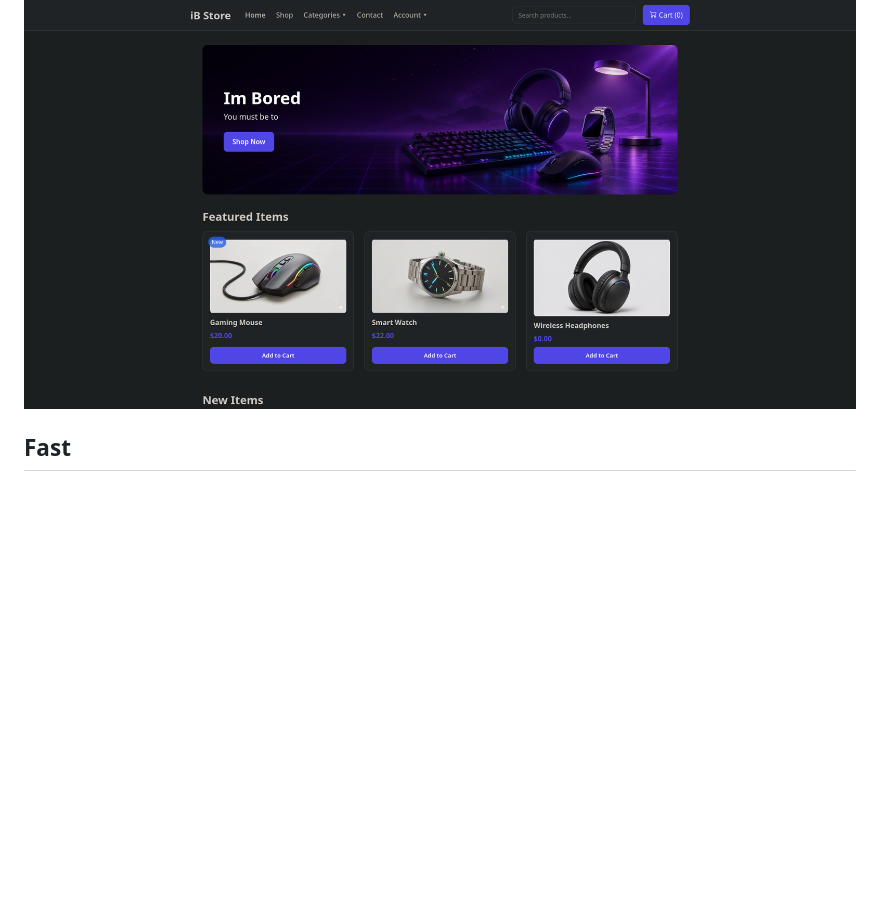
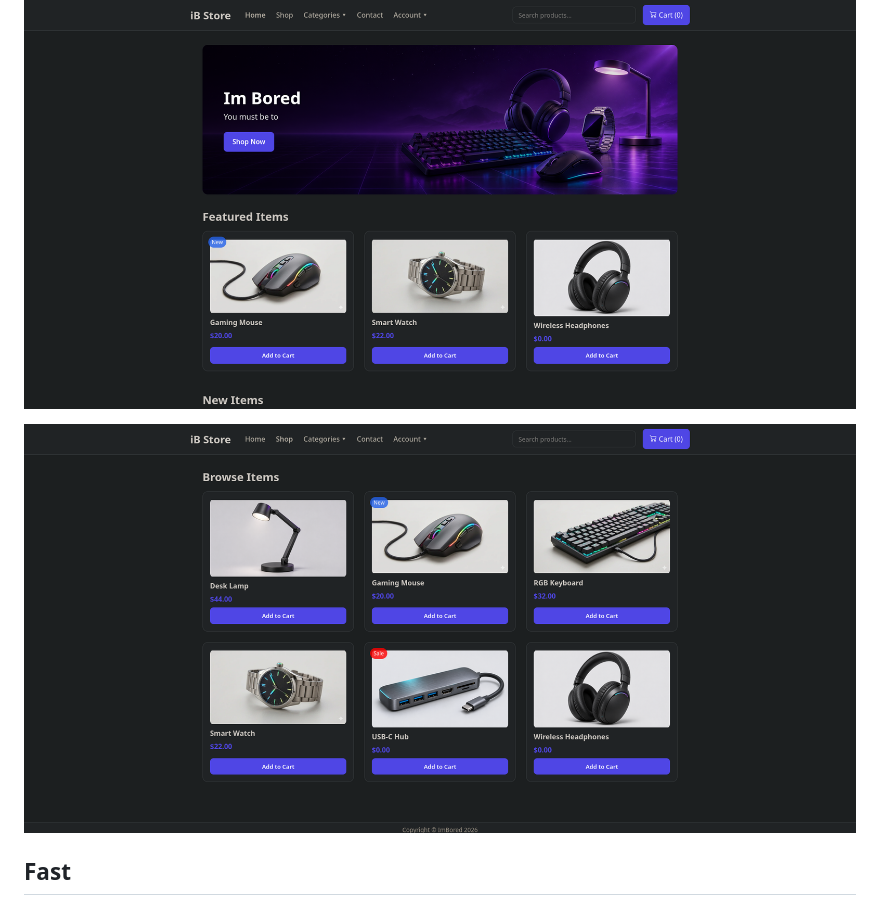
Before and after one commit to fswolf/ib-store, a Markdown page: README.md, the part around the change. Rendered like a GitHub page; pictures changed too: docs/screenshots/shop.png (added); blank space fills up the shorter version.

Commit message:
update 2026-11-05

```diff
--- a/README.md
+++ b/README.md
@@ -3,6 +3,8 @@
 A small self hosted store front in plain PHP. Physical and digital products, cart, checkout, customer accounts, order emails, an admin panel, and three payment options: Bitcoin through your own BTCPay Server, cards through Stripe Checkout, and PayPal. Built on [Flight PHP](https://flightphp.com/) with a matching [FlightJS](https://github.com/fswolf/flightjs) front end on a plain LAMP stack plus Redis. No Composer, no bundler, no framework bloat. Clone it, point Apache at `public_html`, import the database and you have a store.
 
 ![the store front](docs/screenshots/home.png)
+
+![the shop page](docs/screenshots/shop.png)
 
 ## Fast
 
```
